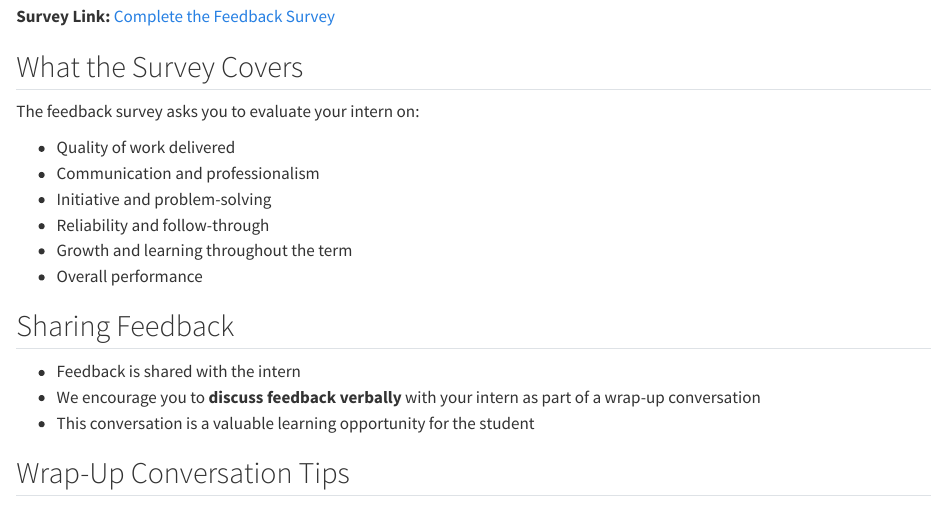
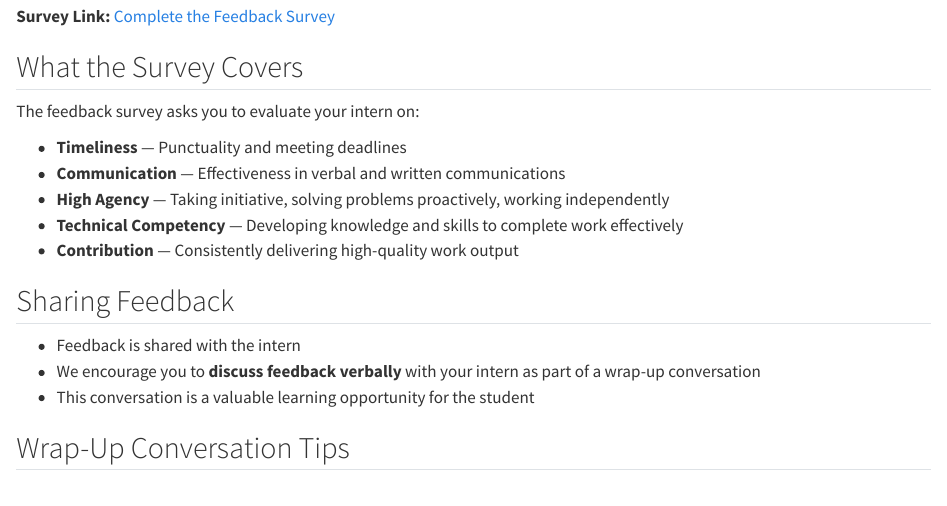
Before and after one commit to byu-strategy/apm-lab, a Quarto document (partners/03-evaluation.qmd): the page in a window 1100 px wide, from 220 px down. Rendered offline with R 4.5, knitr and Pandoc in place of Quarto, with nearby package versions.

Commit message:
Update evaluation criteria to match actual survey
Aligned "What the Survey Covers" section with actual
Google Form questions: Timeliness, Communication,
High Agency, Technical Competency, Contribution.

Co-Authored-By: Claude Opus 4.5 <noreply@anthropic.com>

```diff
--- a/partners/03-evaluation.qmd
+++ b/partners/03-evaluation.qmd
@@ -12,12 +12,11 @@ At the conclusion of the internship, mentors/managers complete a brief performan
 
 The feedback survey asks you to evaluate your intern on:
 
-- Quality of work delivered
-- Communication and professionalism
-- Initiative and problem-solving
-- Reliability and follow-through
-- Growth and learning throughout the term
-- Overall performance
+- **Timeliness** — Punctuality and meeting deadlines
+- **Communication** — Effectiveness in verbal and written communications
+- **High Agency** — Taking initiative, solving problems proactively, working independently
+- **Technical Competency** — Developing knowledge and skills to complete work effectively
+- **Contribution** — Consistently delivering high-quality work output
 
 ## Sharing Feedback
 
```
Also changed, not shown: index.qmd (+1 -1 lines), partners/02-working-with-interns.qmd (+1 -1 lines), docs/search.json, 3 other files.
